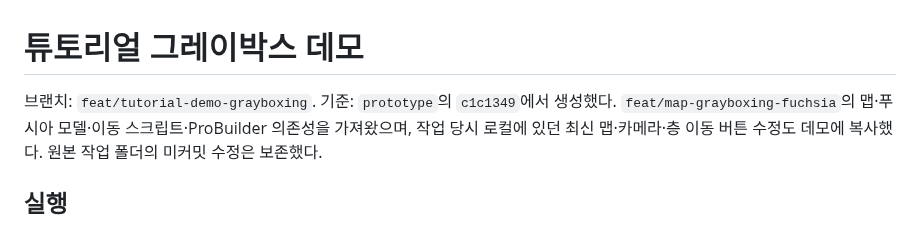
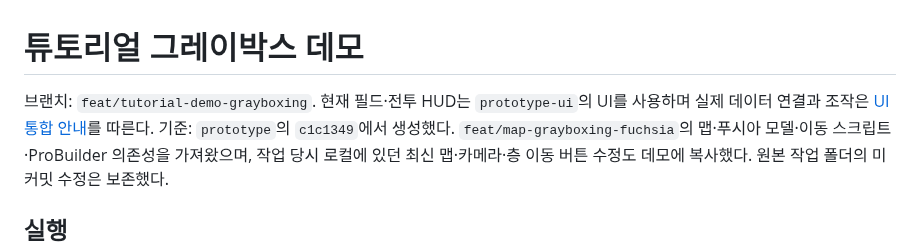
Before and after one commit to dunfr/CK_Semester_project, a Markdown page: Docs/TutorialGrayboxingDemo.md, the part around the change. Rendered like a GitHub page.

```diff
--- a/Docs/TutorialGrayboxingDemo.md
+++ b/Docs/TutorialGrayboxingDemo.md
@@ -1,6 +1,7 @@
 # 튜토리얼 그레이박스 데모
 
 브랜치: `feat/tutorial-demo-grayboxing`.
+현재 필드·전투 HUD는 `prototype-ui`의 UI를 사용하며 실제 데이터 연결과 조작은 [UI 통합 안내](PrototypeUiIntegration.md)를 따른다.
 기준: `prototype`의 `c1c1349`에서 생성했다. `feat/map-grayboxing-fuchsia`의 맵·푸시아 모델·이동 스크립트·ProBuilder 의존성을 가져왔으며, 작업 당시 로컬에 있던 최신 맵·카메라·층 이동 버튼 수정도 데모에 복사했다. 원본 작업 폴더의 미커밋 수정은 보존했다.
 
 ## 실행
```
Also changed, not shown: Docs/PrototypeUiIntegration.md (added, +41 -0 lines), Docs/Images/PrototypeUiBattleBound.png (added), Docs/Images/PrototypeUiFieldBound.png (added), 11 other files.
